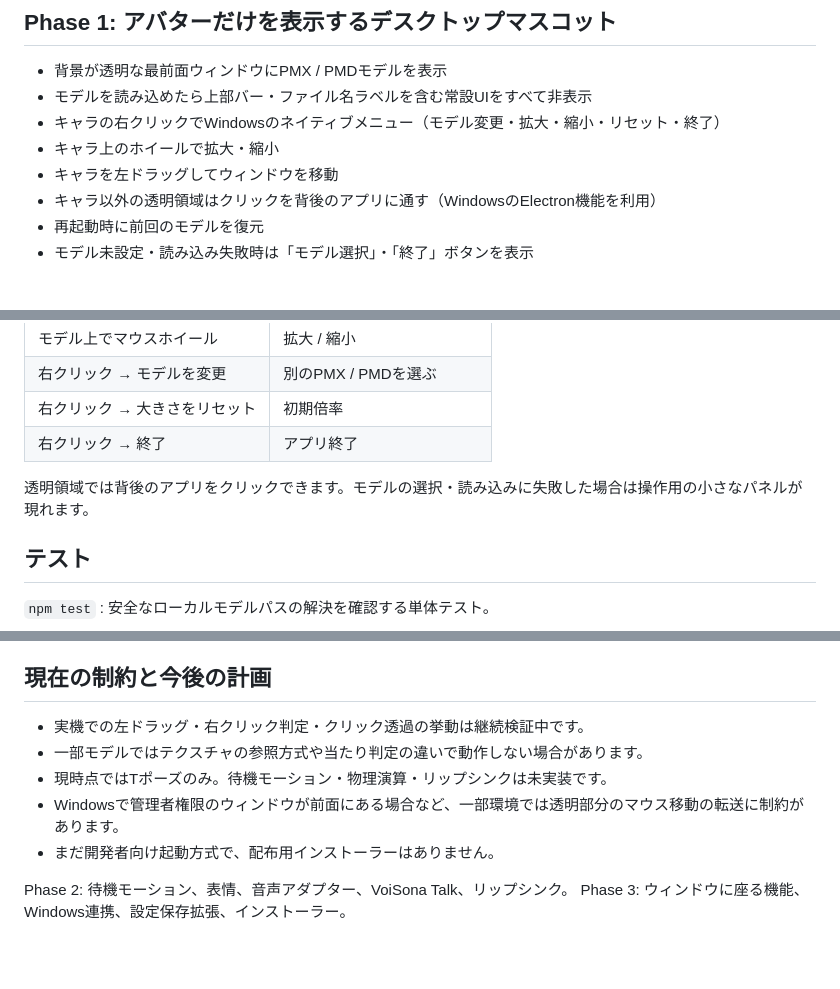
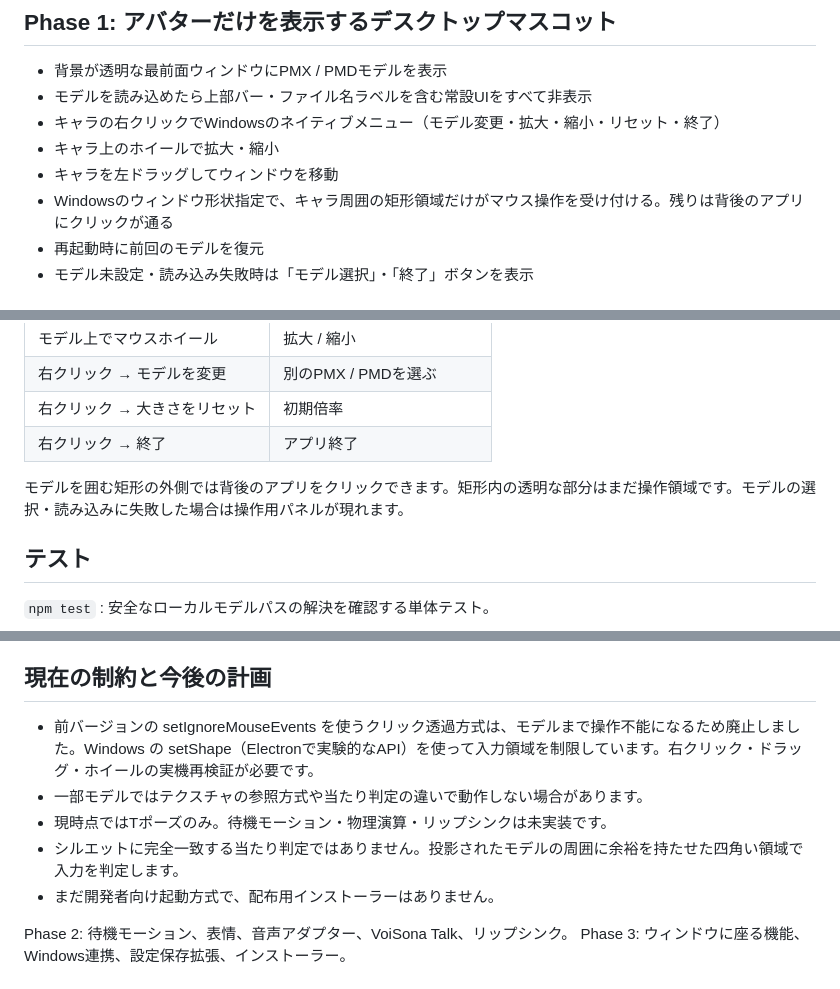
Before and after one commit to Core-Nzj/CORE-Arona-Desktop, a Markdown page: README.md, 3 parts joined by grey strips. GitHub-like rendering; blank space fills up the shorter version.

Commit message:
docs: document native Windows input region fix

```diff
--- a/README.md
+++ b/README.md
@@ -9,7 +9,7 @@ Windows向け、ユーザーが所有するMMDモデルをローカルで表示
 - キャラの右クリックでWindowsのネイティブメニュー（モデル変更・拡大・縮小・リセット・終了）
 - キャラ上のホイールで拡大・縮小
 - キャラを左ドラッグしてウィンドウを移動
-- キャラ以外の透明領域はクリックを背後のアプリに通す（WindowsのElectron機能を利用）
+- Windowsのウィンドウ形状指定で、キャラ周囲の矩形領域だけがマウス操作を受け付ける。残りは背後のアプリにクリックが通る
 - 再起動時に前回のモデルを復元
 - モデル未設定・読み込み失敗時は「モデル選択」・「終了」ボタンを表示
 
@@ -40,7 +40,7 @@ Windows向け、ユーザーが所有するMMDモデルをローカルで表示
 | 右クリック → 大きさをリセット | 初期倍率 |
 | 右クリック → 終了 | アプリ終了 |
 
-透明領域では背後のアプリをクリックできます。モデルの選択・読み込みに失敗した場合は操作用の小さなパネルが現れます。
+モデルを囲む矩形の外側では背後のアプリをクリックできます。矩形内の透明な部分はまだ操作領域です。モデルの選択・読み込みに失敗した場合は操作用パネルが現れます。
 
 ## テスト
 
@@ -55,10 +55,10 @@ Windows向け、ユーザーが所有するMMDモデルをローカルで表示
 
 ## 現在の制約と今後の計画
 
-- 実機での左ドラッグ・右クリック判定・クリック透過の挙動は継続検証中です。
+- 前バージョンの setIgnoreMouseEvents を使うクリック透過方式は、モデルまで操作不能になるため廃止しました。Windows の setShape（Electronで実験的なAPI）を使って入力領域を制限しています。右クリック・ドラッグ・ホイールの実機再検証が必要です。
 - 一部モデルではテクスチャの参照方式や当たり判定の違いで動作しない場合があります。
 - 現時点ではTポーズのみ。待機モーション・物理演算・リップシンクは未実装です。
-- Windowsで管理者権限のウィンドウが前面にある場合など、一部環境では透明部分のマウス移動の転送に制約があります。
+- シルエットに完全一致する当たり判定ではありません。投影されたモデルの周囲に余裕を持たせた四角い領域で入力を判定します。
 - まだ開発者向け起動方式で、配布用インストーラーはありません。
 
 Phase 2: 待機モーション、表情、音声アダプター、VoiSona Talk、リップシンク。
```
